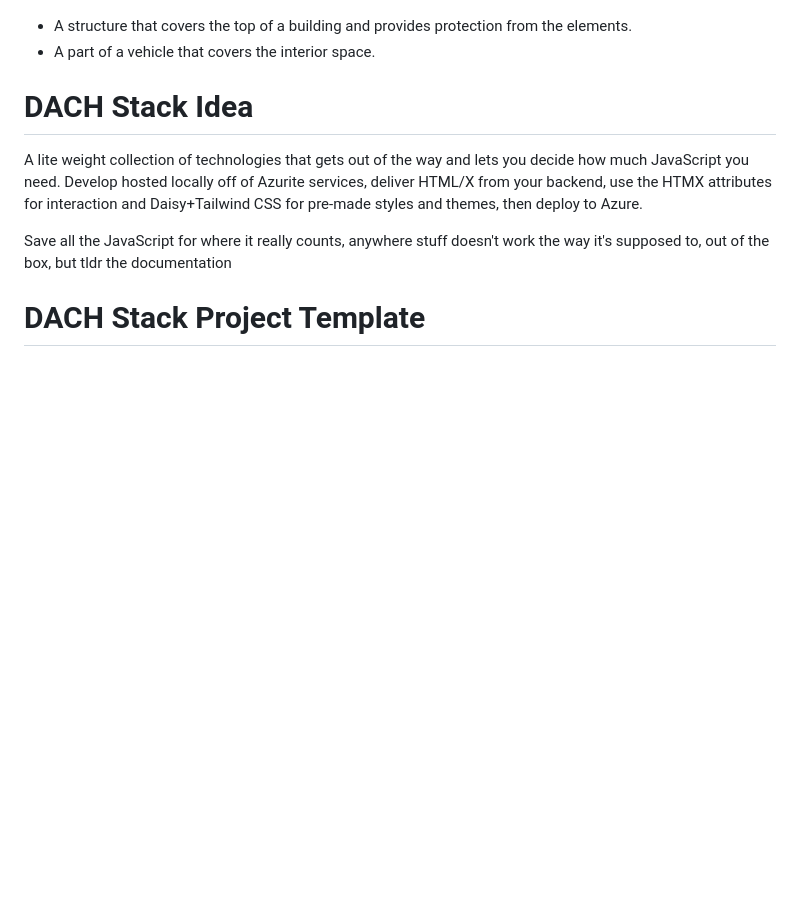
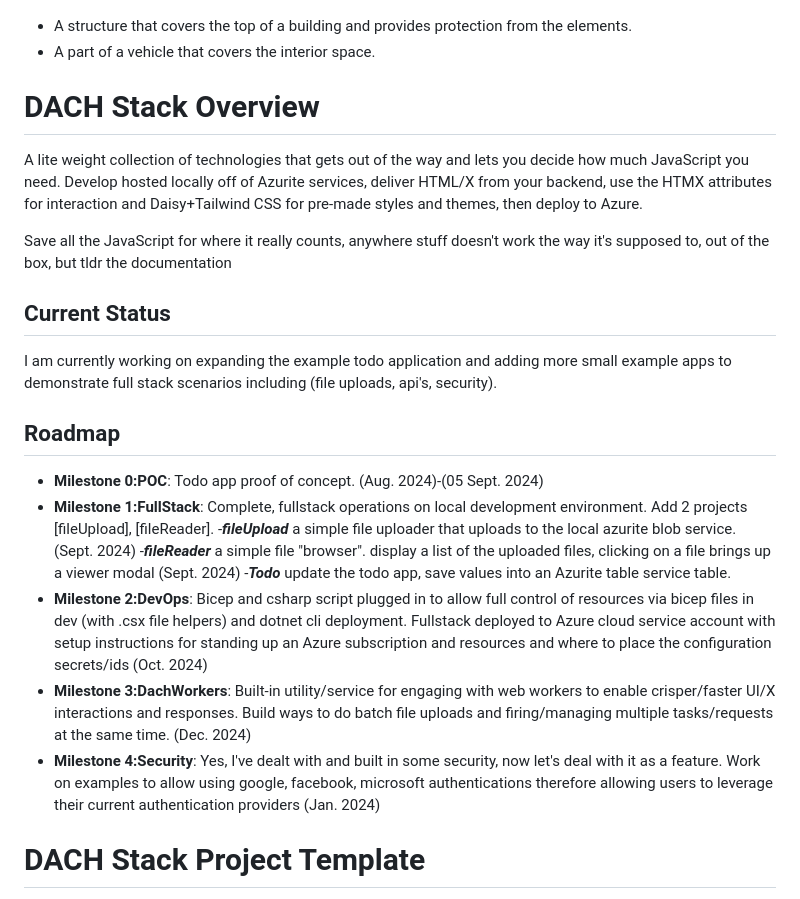
Before and after one commit to ov-1-kenobi/dach, a Markdown page: README.md, the part around the change. GitHub-like rendering; blank space fills up the shorter version.

```diff
--- a/README.md
+++ b/README.md
@@ -7,10 +7,23 @@
 - A structure that covers the top of a building and provides protection from the elements.
 - A part of a vehicle that covers the interior space.
 
-# DACH Stack Idea
+# DACH Stack Overview
 A lite weight collection of technologies that gets out of the way and lets you decide how much JavaScript you need. Develop hosted locally off of Azurite services, deliver HTML/X from your backend, use the HTMX attributes for interaction and Daisy+Tailwind CSS for pre-made styles and themes, then deploy to Azure.
 
 Save all the JavaScript for where it really counts, anywhere stuff doesn't work the way it's supposed to, out of the box, but tldr the documentation
+
+## Current Status
+I am currently working on expanding the example todo application and adding more small example apps to demonstrate full stack scenarios including (file uploads, api's, security).
+
+## Roadmap
+- **Milestone 0:POC**: Todo app proof of concept. (Aug. 2024)-(05 Sept. 2024)
+- **Milestone 1:FullStack**: Complete, fullstack operations on local development environment. Add 2 projects [fileUpload], [fileReader].
+   -***fileUpload*** a simple file uploader that uploads to the local azurite blob service.  (Sept. 2024)
+   -***fileReader*** a simple file "browser". display a list of the uploaded files, clicking on a file brings up a viewer modal (Sept. 2024)
+   -***Todo*** update the todo app, save values into an Azurite table service table.
+- **Milestone 2:DevOps**: Bicep and csharp script plugged in to allow full control of resources via bicep files in dev (with .csx file helpers) and dotnet cli deployment. Fullstack deployed to Azure cloud service account with setup instructions for standing up an Azure subscription and resources and where to place the configuration secrets/ids (Oct. 2024)
+- **Milestone 3:DachWorkers**: Built-in utility/service for engaging with web workers to enable crisper/faster UI/X interactions and responses. Build ways to do batch file uploads and firing/managing multiple tasks/requests at the same time. (Dec. 2024)
+- **Milestone 4:Security**: Yes, I've dealt with and built in some security, now let's deal with it as a feature. Work on examples to allow using google, facebook, microsoft authentications therefore allowing users to leverage their current authentication providers (Jan. 2024)
 
 # DACH Stack Project Template
 
```
